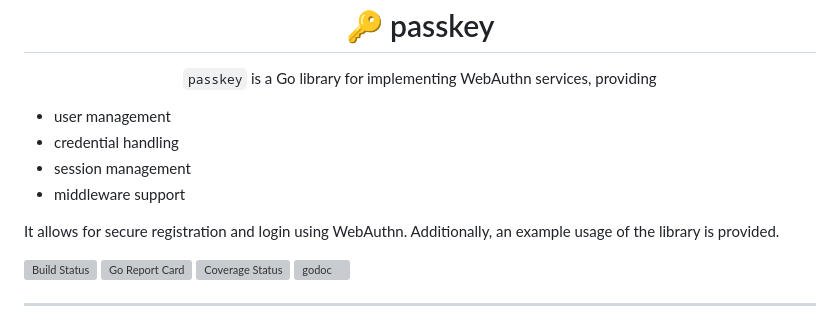
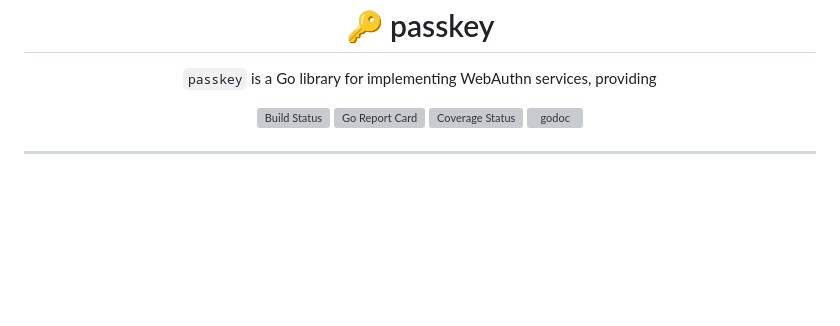
Before and after one commit to egregors/passkey, a Markdown page: README.md, the part around one of its changes. Rendered like a GitHub page; blank space fills up the shorter version; grey boxes are pictures that could not be loaded.

```diff
--- a/README.md
+++ b/README.md
@@ -3,14 +3,6 @@
     <h1>🔑 passkey</h1>
 
 `passkey` is a Go library for implementing WebAuthn services, providing
-</div>
-
-* user management
-* credential handling
-* session management
-* middleware support
-
-It allows for secure registration and login using WebAuthn. Additionally, an example usage of the library is provided.
 
 [![Build Status](https://github.com/egregors/passkey/workflows/build/badge.svg)](https://github.com/egregors/passkey/actions)
 [![Go Report Card](https://goreportcard.com/badge/github.com/egregors/passkey)](https://goreportcard.com/report/github.com/egregors/passkey)
```
Also changed, not shown: other parts of README.md (+2 -0 lines).
